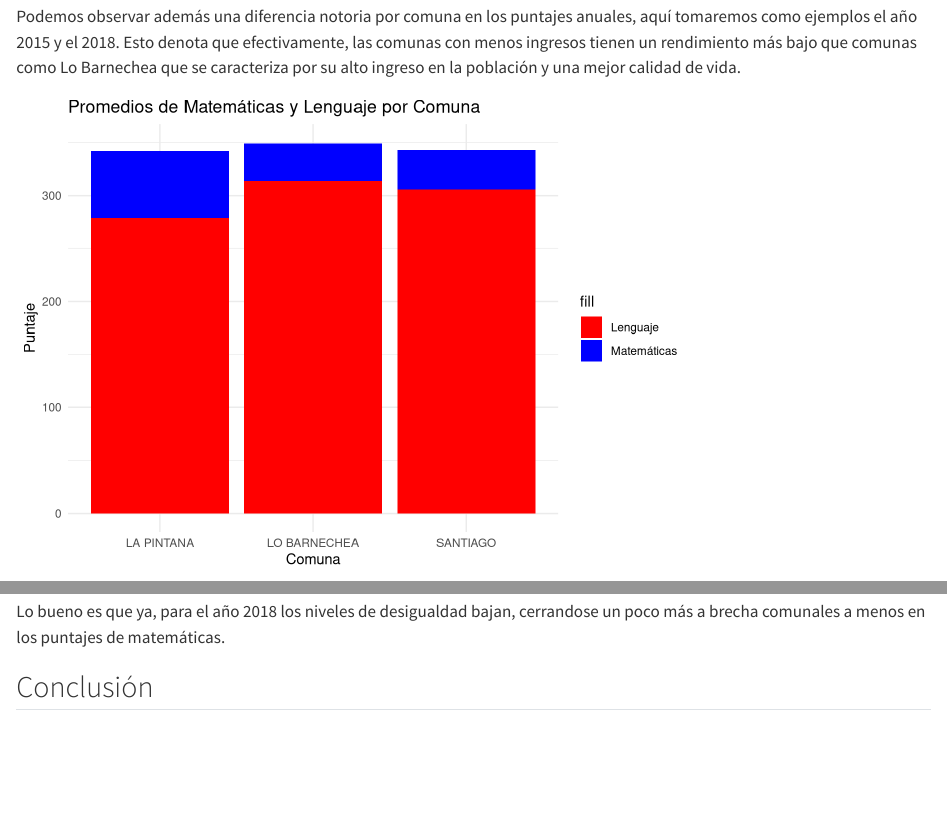
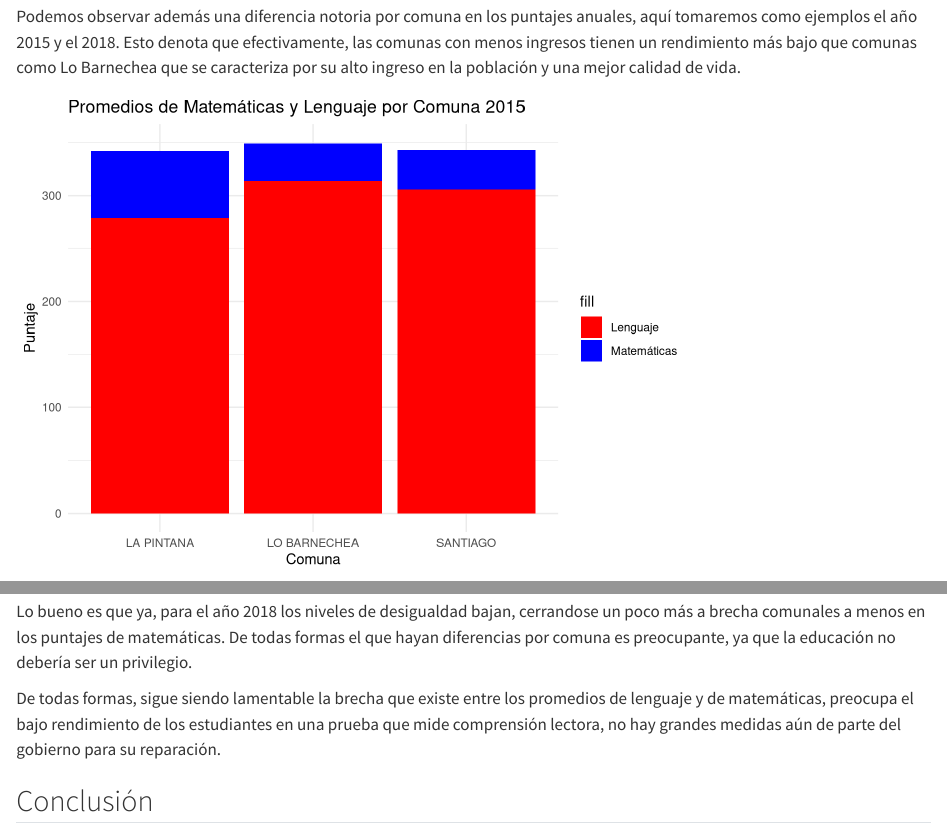
Before and after one commit to antoniapaz/IPO, a Quarto document (Proc/Trabajo2.qmd): the page in a window 1100 px wide, from 2520 px down, and a second part further down, joined at a grey line. Rendered offline with R 4.5, knitr and Pandoc in place of Quarto, with nearby package versions; code that draws random numbers runs with fixed seeds of ours.

Commit message:
Trabajo3

````diff
--- a/Proc/Trabajo2.qmd
+++ b/Proc/Trabajo2.qmd
@@ -130,7 +130,7 @@ ggplot(Simce_2015, aes(x = comuna)) +
            aes(y = promedio_matematica, fill = "Matemáticas"), stat = "identity", position = "dodge") +
   geom_bar(data = subset(Simce_2015, comuna %in% c("LA PINTANA", "SANTIAGO", "LO BARNECHEA")),
            aes(y = promedio_lenguaje, fill = "Lenguaje"), stat = "identity", position = "dodge") +
-  labs(x = "Comuna", y = "Puntaje", title = "Promedios de Matemáticas y Lenguaje por Comuna") +
+  labs(x = "Comuna", y = "Puntaje", title = "Promedios de Matemáticas y Lenguaje por Comuna 2015") +
   scale_y_continuous(limits = c(0, 350)) +
   scale_fill_manual(values = c("Matemáticas" = "blue", "Lenguaje" = "red")) +
   theme_minimal()
@@ -142,13 +142,15 @@ ggplot(Simce_2018, aes(x = comuna)) +
            aes(y = promedio_matematica, fill = "Matemáticas"), stat = "identity", position = "dodge") +
   geom_bar(data = subset(Simce_2018, comuna %in% c("La Pintan", "Santiago", "Lo Barnec")),
            aes(y = promedio_lenguaje, fill = "Lenguaje"), stat = "identity", position = "dodge") +
-  labs(x = "Comuna", y = "Puntaje", title = "Promedios de Matemáticas y Lenguaje por Comuna") +
+  labs(x = "Comuna", y = "Puntaje", title = "Promedios de Matemáticas y Lenguaje por Comuna 2018") +
   scale_y_continuous(limits = c(0, 350)) +
   scale_fill_manual(values = c("Matemáticas" = "blue", "Lenguaje" = "red")) +
   theme_minimal()
 ```
 
-Lo bueno es que ya, para el año 2018 los niveles de desigualdad bajan, cerrandose un poco más a brecha comunales a menos en los puntajes de matemáticas.
+Lo bueno es que ya, para el año 2018 los niveles de desigualdad bajan, cerrandose un poco más a brecha comunales a menos en los puntajes de matemáticas. De todas formas el que hayan diferencias por comuna es preocupante, ya que la educación no debería ser un privilegio.
+
+De todas formas, sigue siendo lamentable la brecha que existe entre los promedios de lenguaje y de matemáticas, preocupa el bajo rendimiento de los estudiantes en una prueba que mide comprensión lectora, no hay grandes medidas aún de parte del gobierno para su reparación.
 
 ## Conclusión
 
````
Also changed, not shown: Proc/Trabajo2.html, Proc/Trabajo2_files/figure-html/unnamed-chunk-8-1.png, Proc/Trabajo2_files/figure-html/unnamed-chunk-9-1.png.
